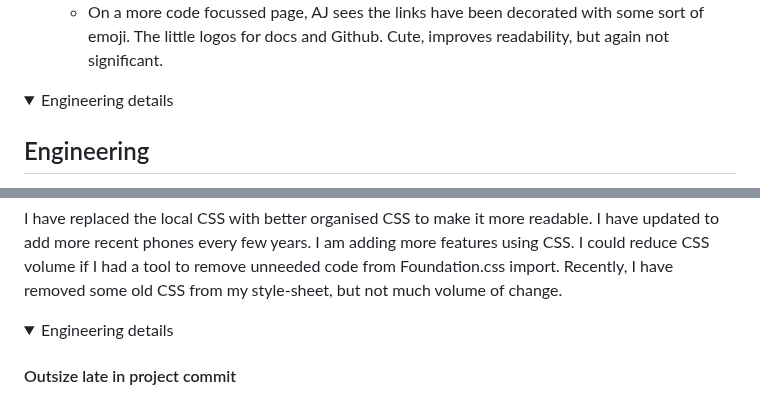
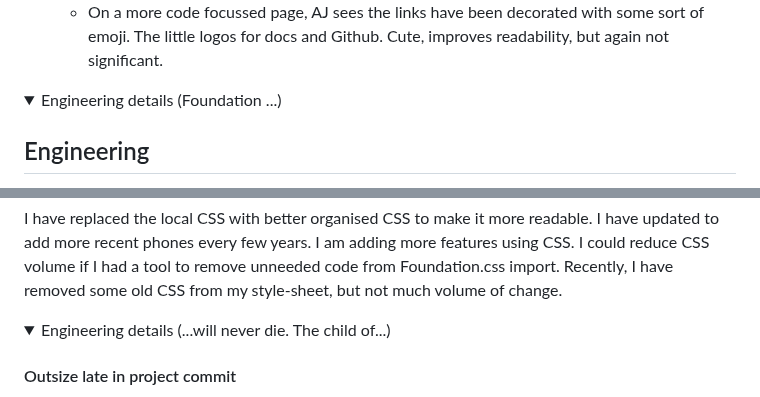
Before and after one commit to owenBeresford/extra-panda, a Markdown page: README.md, 2 parts joined by grey strips. GitHub-like rendering; folded sections open.

Commit message:
Improve titles in readme

```diff
--- a/README.md
+++ b/README.md
@@ -64,7 +64,7 @@ I am making a copy of the user interactions here (in the new project), as I woul
 
 </details>
 <details>
-<summary> Engineering details </summary>
+<summary> Engineering details (Foundation ...) </summary>
 
 ## Engineering
 
@@ -146,7 +146,7 @@ I have replaced the local CSS with better organised CSS to make it more readable
 
 </details>
 <details open>
-<summary> Engineering details </summary>
+<summary> Engineering details (...will never die. The child of...) </summary>
 
 #### Outsize late in project commit
 - The goal of this change is testing HTTPS only features (eg copy-and-paste) in a unit test AND testing CSS (eg z-index) features.   I never expected this thing to be useful in the longer term, just I couldn't find how to use some Vitest features.   UPDATE: as of 2025, the docs are updated, or a feature finished, or I found the information, in 2024 I was unable to find "how do I get a Page object in Vitest" (I also use playwright, but that architecture info isn't useful here).   This is a two-three day hack.
```
